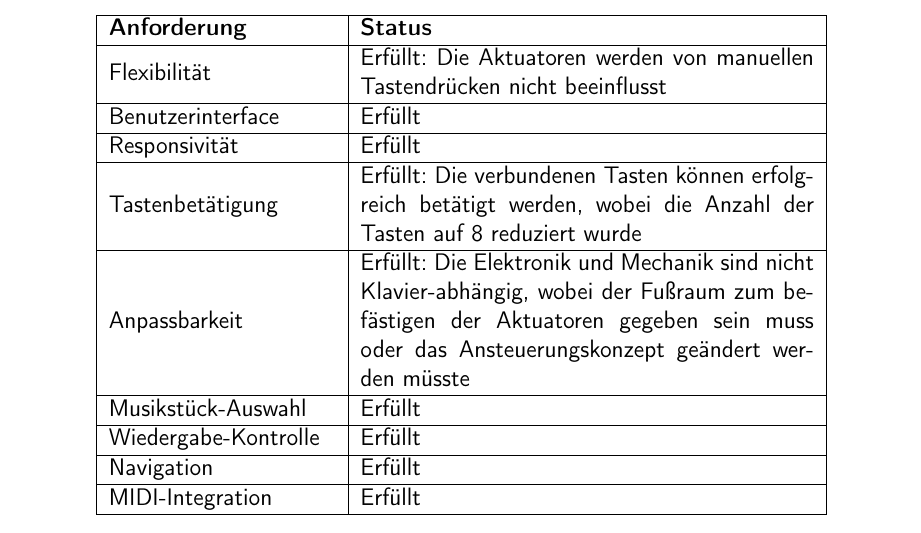
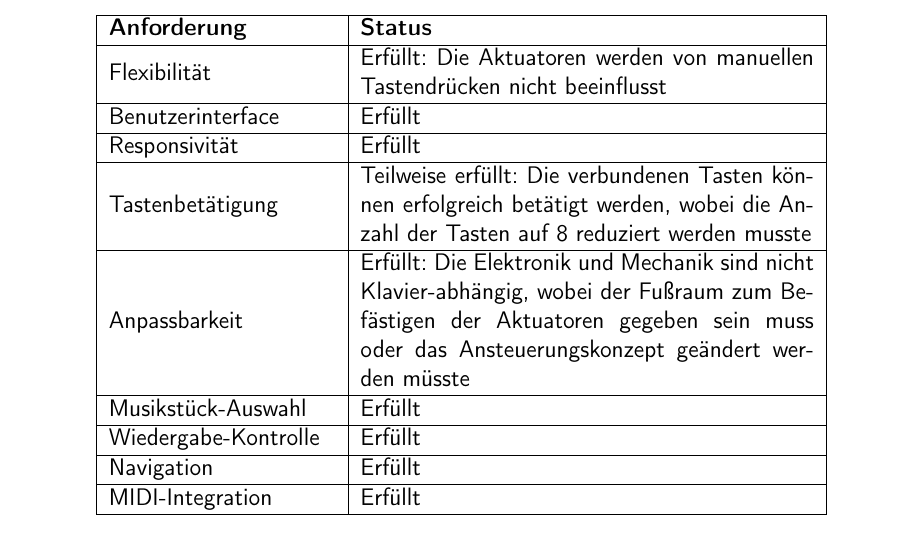
Before and after one commit to Piano-Playing-Bot/Studienarbeit, a LaTeX document (master.tex, which reads fazit.tex): part of page 78 of 91, cut so that both start at the same text. Compiled offline with pdfLaTeX.

Commit message:
update comments fazit

```diff
--- a/fazit.tex
+++ b/fazit.tex
@@ -24,10 +24,10 @@ definierten Features erfüllt werden konnten: \newline
         \hline
         Responsivität & Erfüllt \\
         \hline
-        Tastenbetätigung & Erfüllt: Die verbundenen Tasten können erfolgreich betätigt werden, wobei die Anzahl der Tasten auf
-        8 reduziert wurde\\ % @Note(Val): Bei der Umsetzung wird gerade noch gesagt, dass der Prototyp nur 8 Tasten anspielen kann. Dieser Wert (ob 8 oder 40 oder sonst was) muss einheitlich in der Arbeit sein
+        Tastenbetätigung & Teilweise erfüllt: Die verbundenen Tasten können erfolgreich betätigt werden, wobei die Anzahl der Tasten auf
+        8 reduziert werden musste \\
         \hline
-        Anpassbarkeit & Erfüllt: Die Elektronik und Mechanik sind nicht Klavier-abhängig, wobei der Fußraum zum befästigen der Aktuatoren
+        Anpassbarkeit & Erfüllt: Die Elektronik und Mechanik sind nicht Klavier-abhängig, wobei der Fußraum zum Befästigen der Aktuatoren
         gegeben sein muss oder das Ansteuerungskonzept geändert werden müsste\\
         \hline
         Musikstück-Auswahl & Erfüllt \\
```
